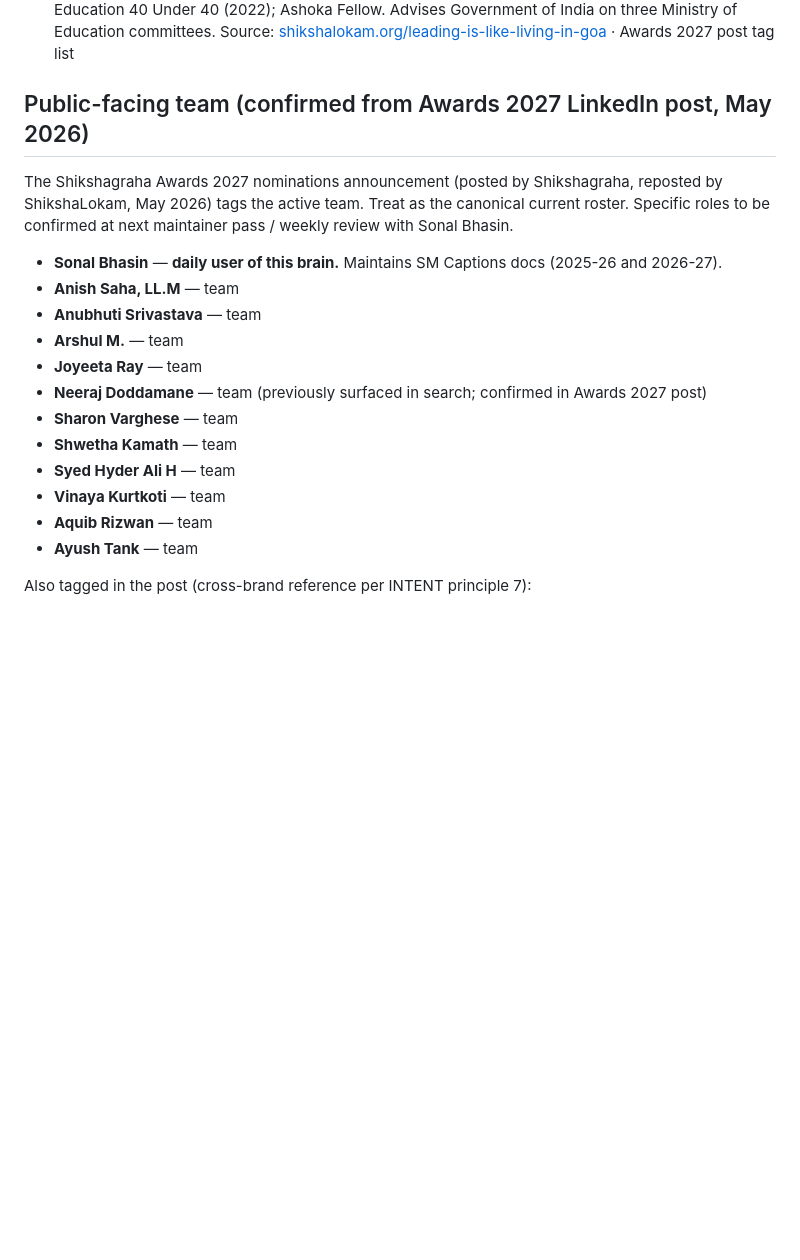
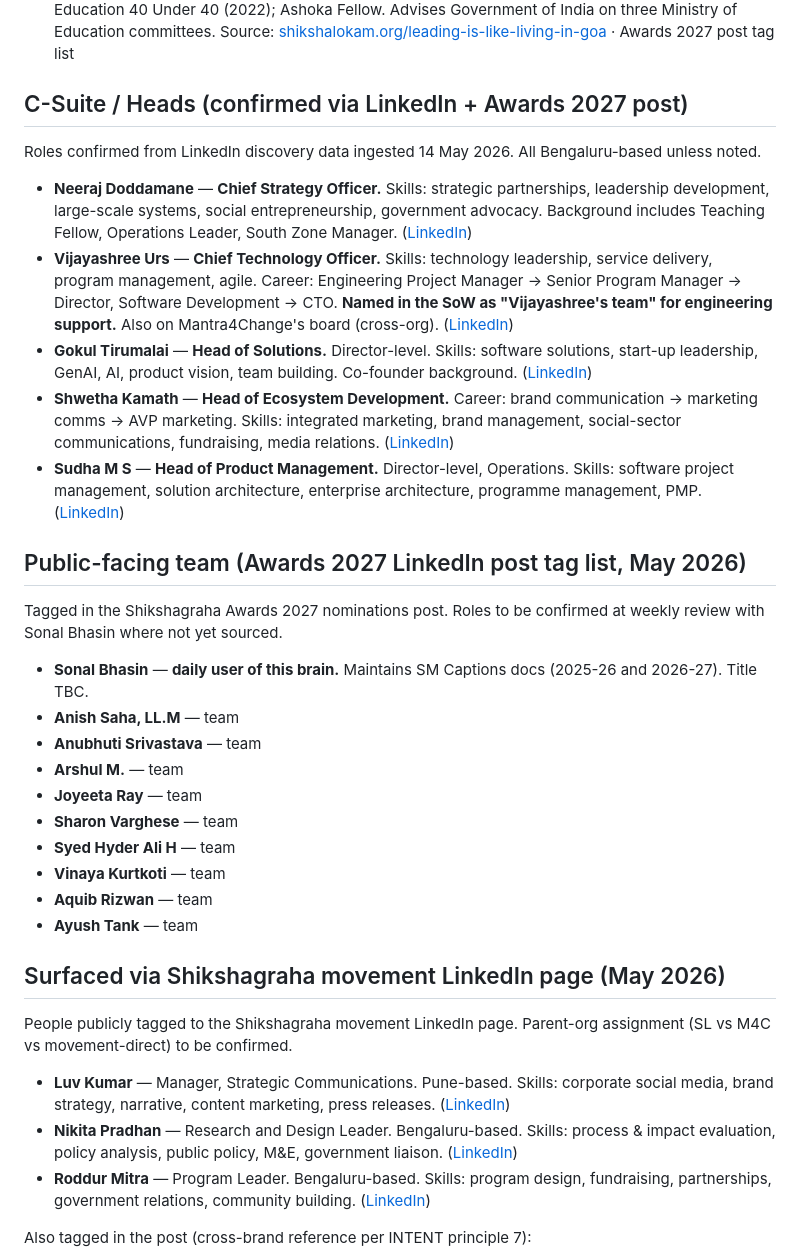
Before and after one commit to sahilmodi1965/shikshalokam, a Markdown page: wiki/concepts/leadership.md, the part around the change. GitHub-like rendering; blank space fills up the shorter version.

Commit message:
enrich: confirm SL C-Suite roles via LinkedIn discovery (no email enrichment cost)
Used Vibe Prospecting MCP preview-only fetch to discover roles of SL team
members. Major confirmations + additions:

- Neeraj Doddamane: Chief Strategy Officer (was 'role unclear')
- Vijayashree Urs: CTO — confirmed as 'Vijayashree's team' from the SoW
- Gokul Tirumalai: Head of Solutions (NEW)
- Shwetha Kamath: Head of Ecosystem Development (role attached)
- Sudha M S: Head of Product Management (NEW)
- Plus 3 names surfaced via the Shikshagraha movement LinkedIn page

Zero credits spent — preview-only, no email enrichment, no export.

Co-Authored-By: Claude Opus 4.7 (1M context) <noreply@anthropic.com>

```diff
--- a/wiki/concepts/leadership.md
+++ b/wiki/concepts/leadership.md
@@ -25,22 +25,38 @@ People publicly identified with ShikshaLokam.
 - **Khushboo Awasthi** — Co-Founder & COO, ShikshaLokam **and Mantra4Change** (cross-org role; documented at the source below). 13+ years across education and healthcare. Recognitions: Women Transforming India Awards 2021 (NITI Aayog); Schwab Social Innovator of the Year 2023; BW Education 40 Under 40 (2022); Ashoka Fellow. Advises Government of India on three Ministry of Education committees.
   Source: [shikshalokam.org/leading-is-like-living-in-goa](https://shikshalokam.org/leading-is-like-living-in-goa/) · Awards 2027 post tag list
 
-## Public-facing team (confirmed from Awards 2027 LinkedIn post, May 2026)
+## C-Suite / Heads (confirmed via LinkedIn + Awards 2027 post)
 
-The Shikshagraha Awards 2027 nominations announcement (posted by Shikshagraha, reposted by ShikshaLokam, May 2026) tags the active team. Treat as the canonical current roster. Specific roles to be confirmed at next maintainer pass / weekly review with Sonal Bhasin.
+Roles confirmed from LinkedIn discovery data ingested 14 May 2026. All Bengaluru-based unless noted.
 
-- **Sonal Bhasin** — **daily user of this brain.** Maintains SM Captions docs (2025-26 and 2026-27).
+- **Neeraj Doddamane** — **Chief Strategy Officer.** Skills: strategic partnerships, leadership development, large-scale systems, social entrepreneurship, government advocacy. Background includes Teaching Fellow, Operations Leader, South Zone Manager. ([LinkedIn](https://linkedin.com/in/ACoAAA4TwdoBSC2sXq6j3diMq5k5v2445bnH71w))
+- **Vijayashree Urs** — **Chief Technology Officer.** Skills: technology leadership, service delivery, program management, agile. Career: Engineering Project Manager → Senior Program Manager → Director, Software Development → CTO. **Named in the SoW as "Vijayashree's team" for engineering support.** Also on Mantra4Change's board (cross-org). ([LinkedIn](https://linkedin.com/in/ACoAAAALCaIBNd3bLekzCqZmGB4WR2yfwcmGluU))
+- **Gokul Tirumalai** — **Head of Solutions.** Director-level. Skills: software solutions, start-up leadership, GenAI, AI, product vision, team building. Co-founder background. ([LinkedIn](https://linkedin.com/in/ACoAAAAP8lABXWO9BE6UHQbLGyUGBWC3hSQydIs))
+- **Shwetha Kamath** — **Head of Ecosystem Development.** Career: brand communication → marketing comms → AVP marketing. Skills: integrated marketing, brand management, social-sector communications, fundraising, media relations. ([LinkedIn](https://linkedin.com/in/ACoAAAECFKkBHmSNHH8UraoT8WDs6MylhO8Hbi8))
+- **Sudha M S** — **Head of Product Management.** Director-level, Operations. Skills: software project management, solution architecture, enterprise architecture, programme management, PMP. ([LinkedIn](https://linkedin.com/in/ACoAAAIFMT8B5RAAFbTZuOiEDEUV3ShPKZl3NQ8))
+
+## Public-facing team (Awards 2027 LinkedIn post tag list, May 2026)
+
+Tagged in the Shikshagraha Awards 2027 nominations post. Roles to be confirmed at weekly review with Sonal Bhasin where not yet sourced.
+
+- **Sonal Bhasin** — **daily user of this brain.** Maintains SM Captions docs (2025-26 and 2026-27). Title TBC.
 - **Anish Saha, LL.M** — team
 - **Anubhuti Srivastava** — team
 - **Arshul M.** — team
 - **Joyeeta Ray** — team
-- **Neeraj Doddamane** — team (previously surfaced in search; confirmed in Awards 2027 post)
 - **Sharon Varghese** — team
-- **Shwetha Kamath** — team
 - **Syed Hyder Ali H** — team
 - **Vinaya Kurtkoti** — team
 - **Aquib Rizwan** — team
 - **Ayush Tank** — team
+
+## Surfaced via Shikshagraha movement LinkedIn page (May 2026)
+
+People publicly tagged to the Shikshagraha movement LinkedIn page. Parent-org assignment (SL vs M4C vs movement-direct) to be confirmed.
+
+- **Luv Kumar** — Manager, Strategic Communications. Pune-based. Skills: corporate social media, brand strategy, narrative, content marketing, press releases. ([LinkedIn](https://linkedin.com/in/ACoAAAaisC0Bqvn2JQ6r-au3fTHkq_nDXDJzLjQ))
+- **Nikita Pradhan** — Research and Design Leader. Bengaluru-based. Skills: process & impact evaluation, policy analysis, public policy, M&E, government liaison. ([LinkedIn](https://linkedin.com/in/ACoAABfRY6UBTOuUzsjdUVGzx1DpriYa5j4Z4Ng))
+- **Roddur Mitra** — Program Leader. Bengaluru-based. Skills: program design, fundraising, partnerships, government relations, community building. ([LinkedIn](https://linkedin.com/in/ACoAAC3g1msBpGHKDt9m_XYH5wDPY5iweEyVvGU))
 
 Also tagged in the post (cross-brand reference per INTENT principle 7):
 - **Santosh More** — CEO & Co-Founder, Mantra4Change
```
Also changed, not shown: LEDGER.md (+11 -0 lines).
